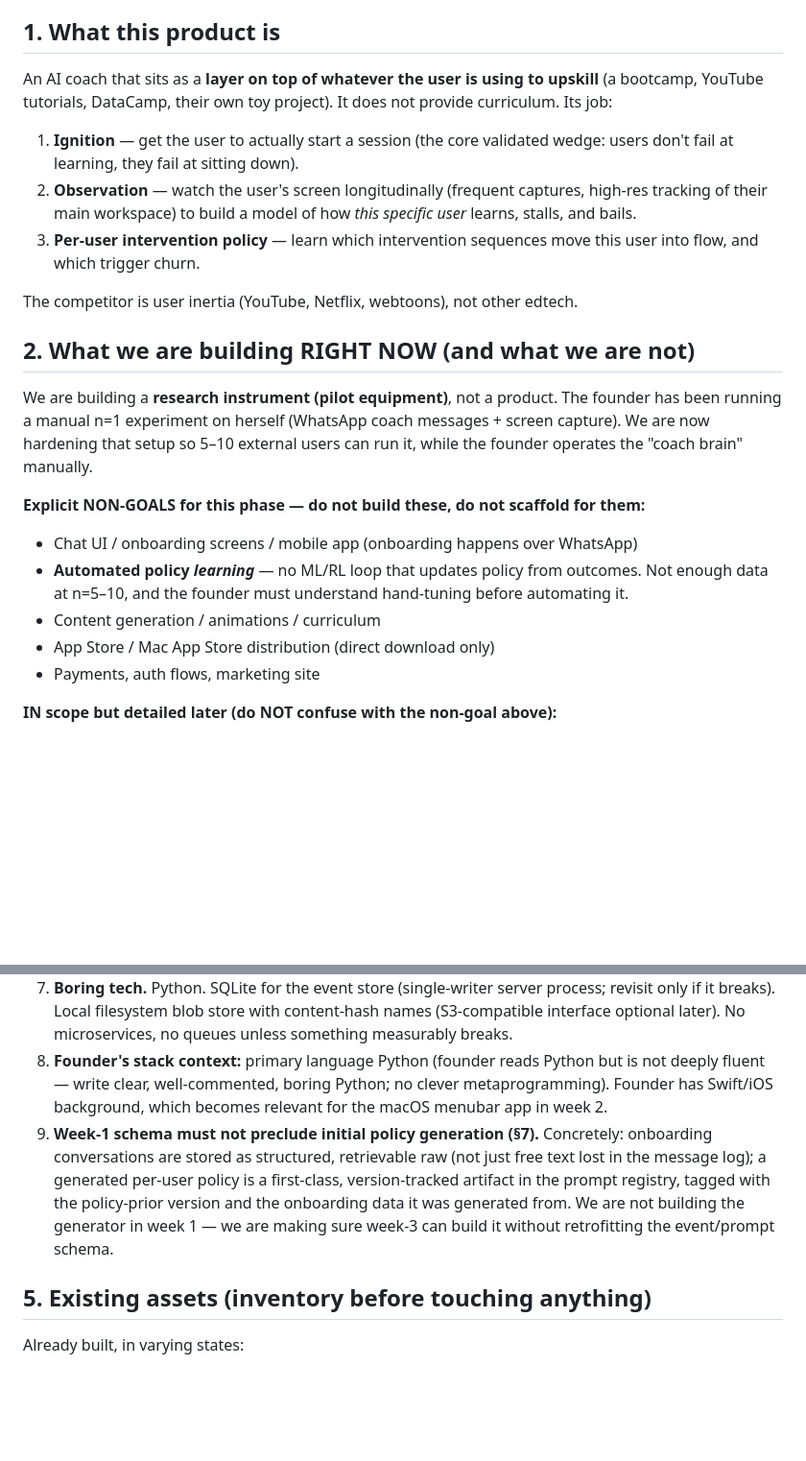
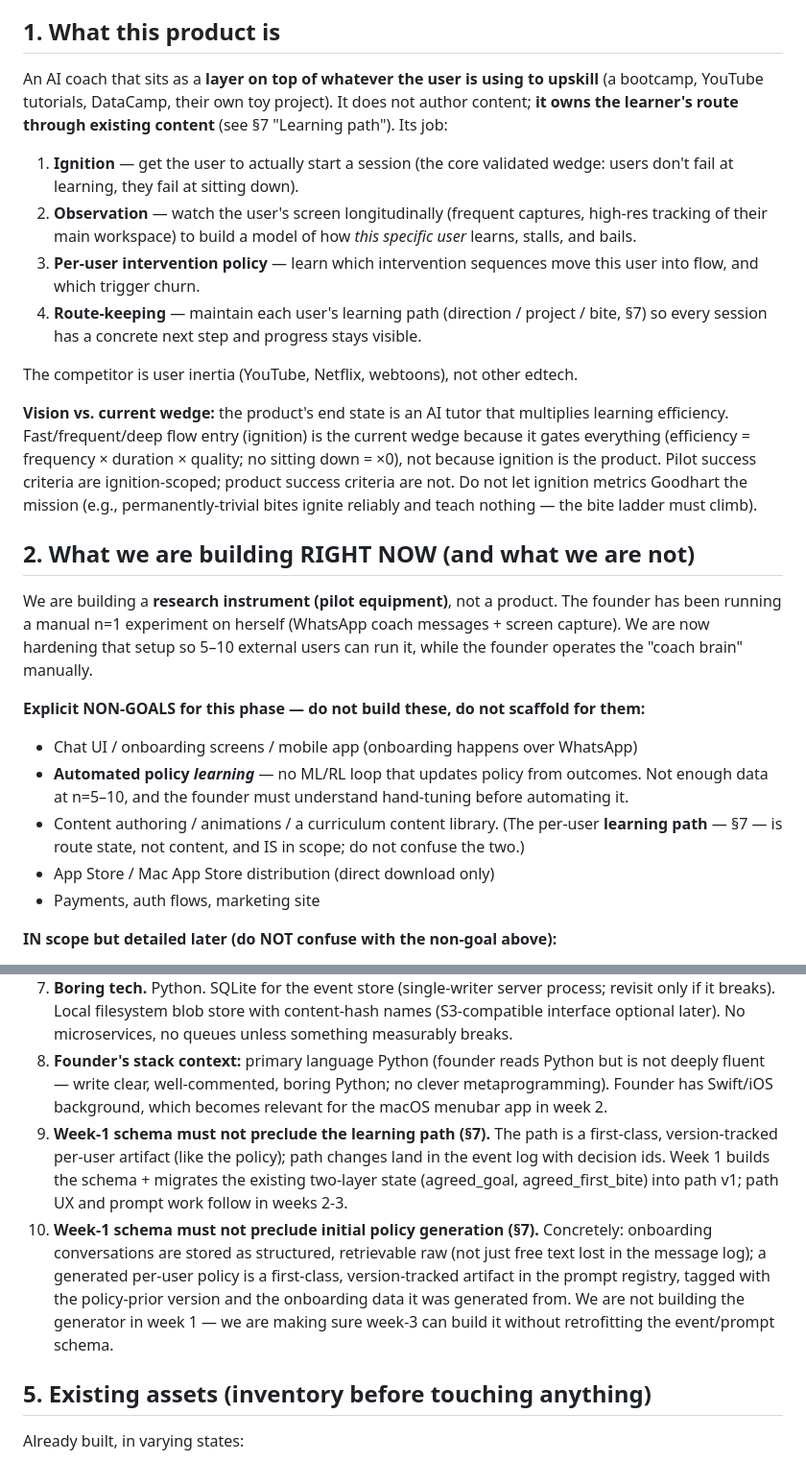
Before and after one commit to jeongmokwon/upskill-coach, a Markdown page: PROJECT_BRIEF.md, 2 parts joined by grey strips. Shown at 96% size. Drawn GitHub-style; blank space fills up the shorter version.

```diff
--- a/PROJECT_BRIEF.md
+++ b/PROJECT_BRIEF.md
@@ -7,13 +7,23 @@
 
 ## 1. What this product is
 
-An AI coach that sits as a **layer on top of whatever the user is using to upskill** (a bootcamp, YouTube tutorials, DataCamp, their own toy project). It does not provide curriculum. Its job:
+An AI coach that sits as a **layer on top of whatever the user is using to upskill** (a bootcamp, YouTube tutorials, DataCamp, their own toy project). It does not author content; **it owns the learner's route through existing content** (see §7 "Learning path"). Its job:
 
 1. **Ignition** — get the user to actually start a session (the core validated wedge: users don't fail at learning, they fail at sitting down).
 2. **Observation** — watch the user's screen longitudinally (frequent captures, high-res tracking of their main workspace) to build a model of how *this specific user* learns, stalls, and bails.
 3. **Per-user intervention policy** — learn which intervention sequences move this user into flow, and which trigger churn.
+4. **Route-keeping** — maintain each user's learning path (direction / project / bite, §7) so every session has a concrete next step and progress stays visible.
 
 The competitor is user inertia (YouTube, Netflix, webtoons), not other edtech.
+
+**Vision vs. current wedge:** the product's end state is an AI tutor
+that multiplies learning efficiency. Fast/frequent/deep flow entry
+(ignition) is the current wedge because it gates everything
+(efficiency = frequency × duration × quality; no sitting down = ×0),
+not because ignition is the product. Pilot success criteria are
+ignition-scoped; product success criteria are not. Do not let
+ignition metrics Goodhart the mission (e.g., permanently-trivial
+bites ignite reliably and teach nothing — the bite ladder must climb).
 
 ## 2. What we are building RIGHT NOW (and what we are not)
 
@@ -22,7 +32,7 @@ We are building a **research instrument (pilot equipment)**, not a product. The
 **Explicit NON-GOALS for this phase — do not build these, do not scaffold for them:**
 - Chat UI / onboarding screens / mobile app (onboarding happens over WhatsApp)
 - **Automated policy *learning*** — no ML/RL loop that updates policy from outcomes. Not enough data at n=5–10, and the founder must understand hand-tuning before automating it.
-- Content generation / animations / curriculum
+- Content authoring / animations / a curriculum content library. (The per-user **learning path** — §7 — is route state, not content, and IS in scope; do not confuse the two.)
 - App Store / Mac App Store distribution (direct download only)
 - Payments, auth flows, marketing site
 
@@ -55,7 +65,8 @@ If a task seems to require one of these, stop and flag it instead of building it
 6. **user_id everywhere.** Current n=1 (the founder) but every table, path, and function takes user_id from day one.
 7. **Boring tech.** Python. SQLite for the event store (single-writer server process; revisit only if it breaks). Local filesystem blob store with content-hash names (S3-compatible interface optional later). No microservices, no queues unless something measurably breaks.
 8. **Founder's stack context:** primary language Python (founder reads Python but is not deeply fluent — write clear, well-commented, boring Python; no clever metaprogramming). Founder has Swift/iOS background, which becomes relevant for the macOS menubar app in week 2.
-9. **Week-1 schema must not preclude initial policy generation (§7).** Concretely: onboarding conversations are stored as structured, retrievable raw (not just free text lost in the message log); a generated per-user policy is a first-class, version-tracked artifact in the prompt registry, tagged with the policy-prior version and the onboarding data it was generated from. We are not building the generator in week 1 — we are making sure week-3 can build it without retrofitting the event/prompt schema.
+9. **Week-1 schema must not preclude the learning path (§7).** The path is a first-class, version-tracked per-user artifact (like the policy); path changes land in the event log with decision ids. Week 1 builds the schema + migrates the existing two-layer state (agreed_goal, agreed_first_bite) into path v1; path UX and prompt work follow in weeks 2-3.
+10. **Week-1 schema must not preclude initial policy generation (§7).** Concretely: onboarding conversations are stored as structured, retrievable raw (not just free text lost in the message log); a generated per-user policy is a first-class, version-tracked artifact in the prompt registry, tagged with the policy-prior version and the onboarding data it was generated from. We are not building the generator in week 1 — we are making sure week-3 can build it without retrofitting the event/prompt schema.
 
 ## 5. Existing assets (inventory before touching anything)
 
```
Also changed, not shown: other parts of PROJECT_BRIEF.md (+6 -0 lines), WEEK1_ORDER.md (+22 -2 lines).
